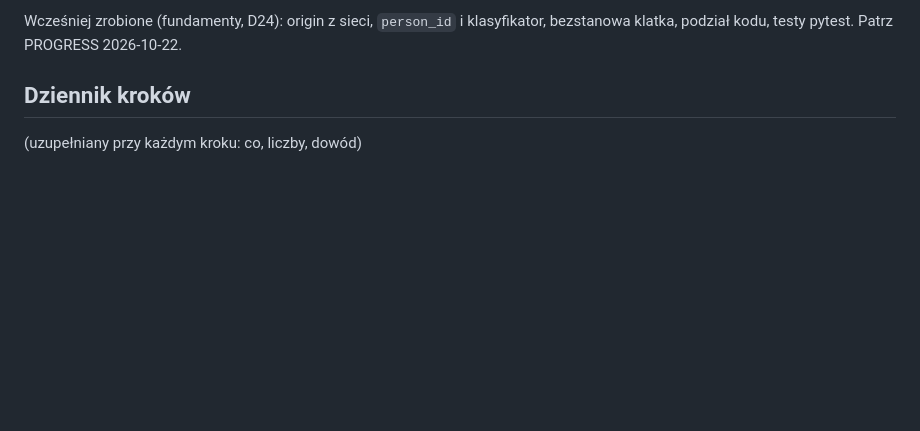
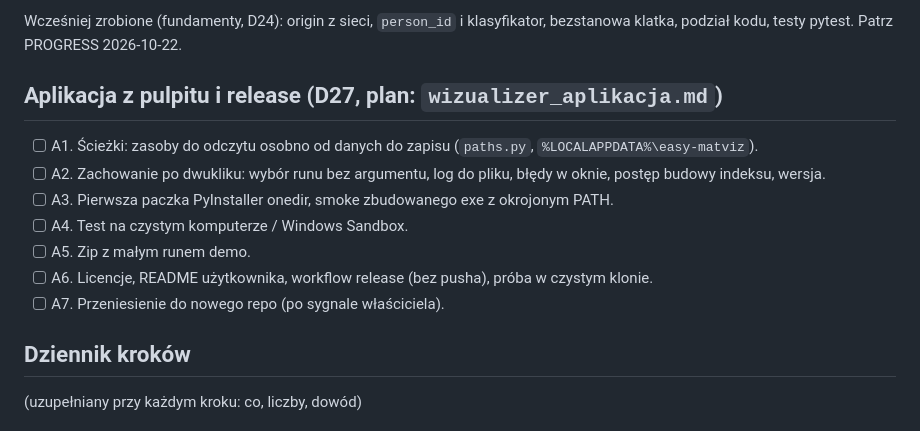
Before and after one commit to GISBoost/easy-matplayer, a Markdown page: docs/projekt/wizualizer_postep.md, the part around the change. GitHub-like rendering; blank space fills up the shorter version.

Commit message:
wizualizer: plan aplikacji z pulpitu i release na GitHubie (D27, milestone'y M1-M7)
Co-Authored-By: Claude Sonnet 5.5 <noreply@anthropic.com>

```diff
--- a/docs/projekt/wizualizer_postep.md
+++ b/docs/projekt/wizualizer_postep.md
@@ -34,6 +34,16 @@ Cel: 30 FPS na Kutnie 100%. Łódź tylko 10%. Test tylko na GPU właściciela (
 - [x] P5c. Własny raster: kafelki XYZ, obraz z georeferencją (GeoTIFF, plik świata) i obraz bez niej (układanie ręczne albo wpisany zakres).
 
 Wcześniej zrobione (fundamenty, D24): origin z sieci, `person_id` i klasyfikator, bezstanowa klatka, podział kodu, testy pytest. Patrz PROGRESS 2026-10-22.
+
+## Aplikacja z pulpitu i release (D27, plan: `wizualizer_aplikacja.md`)
+
+- [ ] A1. Ścieżki: zasoby do odczytu osobno od danych do zapisu (`paths.py`, `%LOCALAPPDATA%\easy-matviz`).
+- [ ] A2. Zachowanie po dwukliku: wybór runu bez argumentu, log do pliku, błędy w oknie, postęp budowy indeksu, wersja.
+- [ ] A3. Pierwsza paczka PyInstaller onedir, smoke zbudowanego exe z okrojonym PATH.
+- [ ] A4. Test na czystym komputerze / Windows Sandbox.
+- [ ] A5. Zip z małym runem demo.
+- [ ] A6. Licencje, README użytkownika, workflow release (bez pusha), próba w czystym klonie.
+- [ ] A7. Przeniesienie do nowego repo (po sygnale właściciela).
 
 ## Dziennik kroków
 
```
Also changed, not shown: docs/projekt/wizualizer_aplikacja.md (added, +113 -0 lines).
